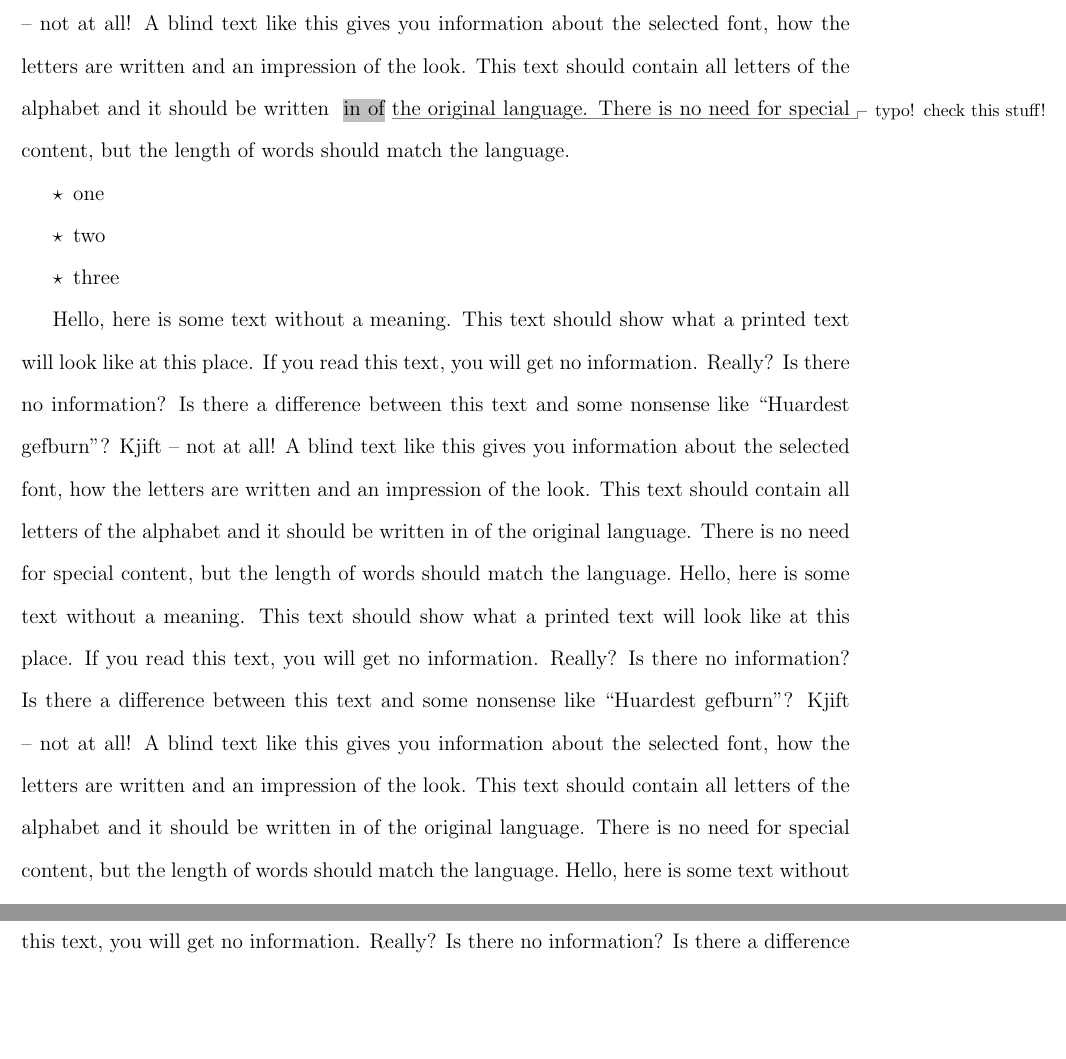
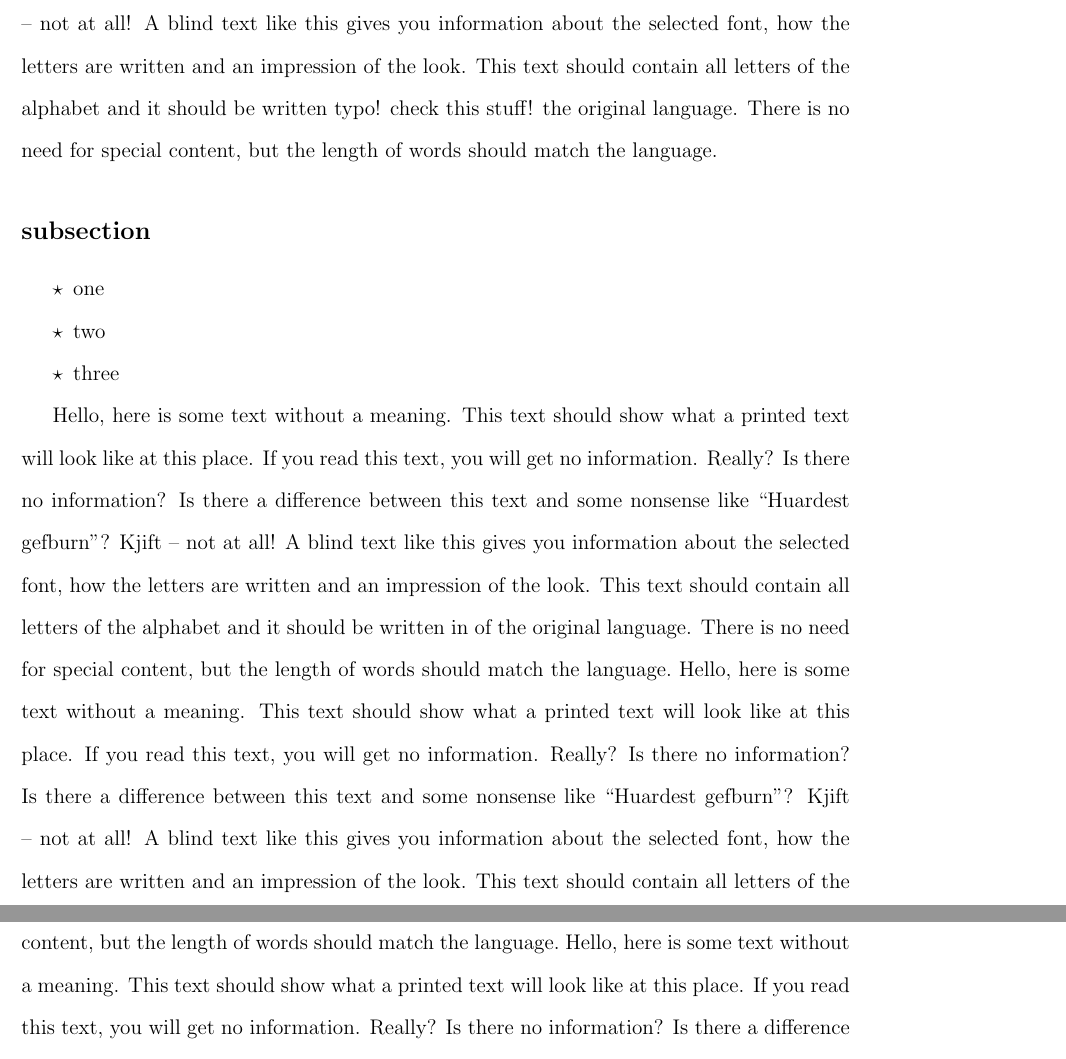
Before and after one commit to ericbarefoot/compact_proposal, a LaTeX document (testproposal.tex, which reads compactproposal.cls): two parts of pages 2 and 3 of 3, joined at a grey line, cut so that both start at the same text, the shorter picture padded with empty space. Compiled offline with pdfLaTeX.

Commit message:
commenting and cleanup
Adding comments to .cls file and making the use of `final` `draft` and `nonotes` more intuitive.

```diff
--- a/compactproposal.cls
+++ b/compactproposal.cls
@@ -13,20 +19,17 @@
 %%
 
 \LoadClass[12pt]{article}
-\RequirePackage{geometry}
-\RequirePackage{floatflt}
-\RequirePackage{etoolbox}
-\RequirePackage{setspace}
-\RequirePackage{soul}
-\RequirePackage[dvipsnames]{xcolor}
-\RequirePackage{wrapfig}
-\RequirePackage{graphicx}
-\RequirePackage{float}
-\RequirePackage[font = footnotesize]{caption}
-\RequirePackage[textsize=footnotesize, linecolor=gray, bordercolor=white, backgroundcolor=white]{todonotes}
-\RequirePackage{enumitem}
-
-\renewcommand{\labelitemi}{$\star$}
+\RequirePackage{geometry}	%	for margins etc
+\RequirePackage{floatflt}	%	for wrapping figures
+\RequirePackage{etoolbox}	%	for if-then statements
+\RequirePackage{setspace}	%	easy doublespacing
+\RequirePackage{soul}		%	for colors and highlighting
+\RequirePackage[dvipsnames]{xcolor}	%	for colors
+\RequirePackage{graphicx}	%	for figure inclusion
+\RequirePackage{float}		% 	for normal floating
+\RequirePackage[font = footnotesize]{caption}	%	for captions
+\RequirePackage[textsize=footnotesize, linecolor=gray, bordercolor=white, backgroundcolor=white]{todonotes}	%	allows formatting for margin notes
+\RequirePackage{enumitem}	%	allows for customizing lists for compactness
 
 \newtoggle{draft}
 \newtoggle{nonotes}
@@ -34,62 +37,72 @@
 %% Options
 %%
 
-\DeclareOption{draft}{\toggletrue{draft}}
-\DeclareOption{final}{\togglefalse{draft}}
-\DeclareOption{nonotes}{\toggletrue{nonotes}}
-\DeclareOption*{\PassOptionsToClass{\CurrentOption}{article}}
+%	\DeclareOption{margin}{\toggletrue{draft}}	% need to use a keval package to enable the ability to set the margin size.
+
+%	set toggles for different options which put the document in draft mode (double spaced with extra space.)
+%	and allows or disallows notes. Also allows for standard options from article.
+
+\DeclareOption{draft}{\toggletrue{draft}}						%	allows draft mode
+\DeclareOption{final}{\togglefalse{draft}\toggletrue{nonotes}}	%	allows a final submission mode
+\DeclareOption{nonotes}{\toggletrue{nonotes}}					%	allow removal of notes
+\DeclareOption*{\PassOptionsToClass{\CurrentOption}{article}}	%	inherit article class options
 \ProcessOptions\relax
 
 %% More declarations
 %%
 
-%\newcommand{\mnote}[2]{\sethlcolor{lgrey} \hl{#1} \todo{#2}}
-
-
-\definecolor{lgrey}{gray}{0.75}
+\setcounter{secnumdepth}{0}			%	prevents automatic numbering for sections
+\renewcommand{\labelitemi}{$\star$}	%	sets a new list delimiter - a star
+\definecolor{lgrey}{gray}{0.75}		%	make a light grey color for mnotes
 
 \iftoggle{draft}{%
-	\doublespacing
-	\newcommand{\cnote}[2][citation needed]{\sethlcolor{lgrey} \hl{[#1:#2]}}
-	\newcommand{\pnote}[1]{\sethlcolor{GreenYellow} \textcolor{black}{\hl{[#1]}}}
-	\newcommand{\mnote}[2]{\sethlcolor{lgrey} \hl{#1} \todo{#2}}
+	\doublespacing	% make double spaced.
+	\newcommand{\cnote}[2][citation needed]{\sethlcolor{lgrey} \hl{[#1:#2]}}		% make note for needed citations.
+	\newcommand{\pnote}[1]{\sethlcolor{GreenYellow} \textcolor{black}{\hl{[#1]}}}	% make note for personal notes.
+	\newcommand{\mnote}[2]{\sethlcolor{lgrey} \hl{#1} \todo{#2}}					% make note for margin discussion.
+%		make a custom page size that allows an extra area for margins.
 	\geometry{%
 		left = 1in,%
 		right = 2.5in,%
 		top = 1in,%
 		bottom = 1in,%
 		papersize = {10in, 11in},%
-		marginparwidth = 2in%
+		marginparwidth = 2in
 	}
 }{%
-	\newcommand{\cnote}[2][citation needed]{\sethlcolor{lgrey} \hl{[#1:#2]}}
-	\newcommand{\pnote}[1]{\sethlcolor{GreenYellow} \textcolor{black}{\hl{[#1]}}}
-	\newcommand{\mnote}[2]{#1}
+%		sets the paper size and standard 1 inch margins. need to add functionality eventually to be able to set margins
+%		and paper size and text size.
 	\geometry{letterpaper, margin=1in}
+	\renewcommand{\cnote}[1]{}
+	\renewcommand{\pnote}[1]{}
+	\renewcommand{\mnote}[1]{}
 }
 
+%	allows an option to disable notes entirely, but preserve draft mode
 \iftoggle{nonotes}{%
-	\renewcommand{\cnote}[2]{}{}
+	\renewcommand{\cnote}[1]{}
 	\renewcommand{\pnote}[1]{}
+	\renewcommand{\mnote}[1]{}
 }{%
 }
 
-
+% 	customize title to be lower profile and centered at the top.
 \renewcommand{\maketitle}{%
 	{%
-		\centering\large\fontseries{b}\selectfont%
+		\centering\fontseries{b}\selectfont%
 		\@title \\%
 		\rule[1ex]{\textwidth}{0.5pt}%
+%	This is to try to change the behavior to allow author and date to appear or disappear.
 %			\ifboolexpr{ test {\ifdefempty{\author}} and test {\ifdefempty{\date}} } {
 %				\rule[1ex]{\textwidth}{0.5pt}%
 %			}{
 %				\normalsize\fontseries{m}\selectfont\@author{} --- \@date{} \\%
 %				\rule[1ex]{\textwidth}{0.5pt}%
 %			}
-%		\vspace{-1\baselineskip}
 	}
 }
 
+% 	customize section header to be lower profile and centered at the top.
 \renewcommand{\section}{%
 	\@startsection
 	{section}{1}{\z@}{0\baselineskip}%
@@ -97,10 +110,9 @@
 	{\fontseries{b}\selectfont\centering}%
 }
 
+% 	customize itemize to be lower profile.
 \newenvironment{tightitemize}{%
 	\begin{itemize}[noitemsep,nolistsep]
 }{%
 	\end{itemize}
 }
-
-\setcounter{secnumdepth}{0}
--- a/testproposal.tex
+++ b/testproposal.tex
@@ -29,7 +29,7 @@ Is there a difference between this text and some nonsense like “Huardest gefbu
 A blind text like this gives you information about the selected font, how the letters are written and an impression of the look.
 This text should contain all letters of the alphabet and it should be written \mnote{in of}{typo! check this stuff!} the original language.
 There is no need for special content, but the length of words should match the language.
-
+\subsection{subsection}
 \begin{tightitemize}
 	\item one
 	\item two
```
Also changed, not shown: compactproposal.cls (6 more changed lines).
